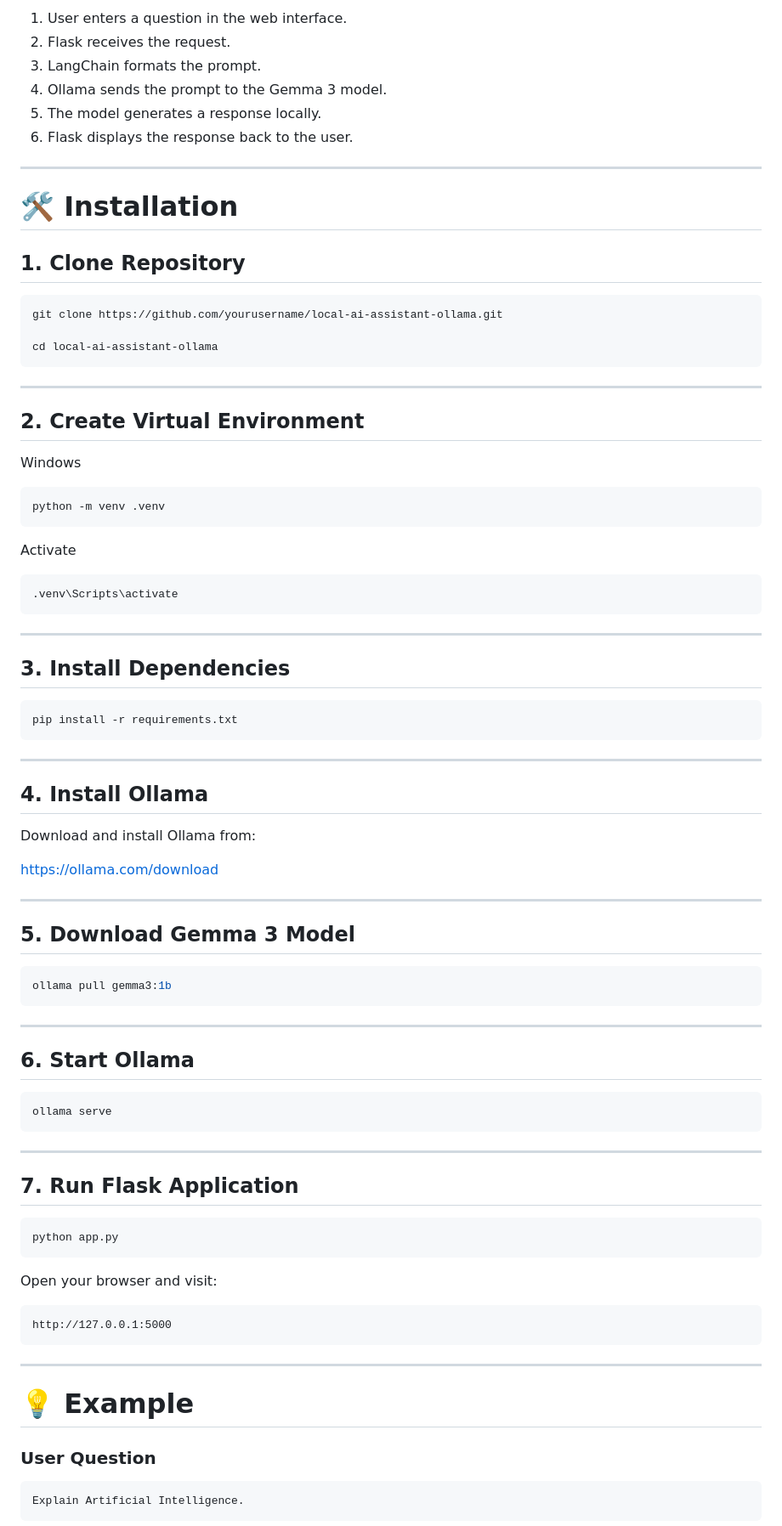
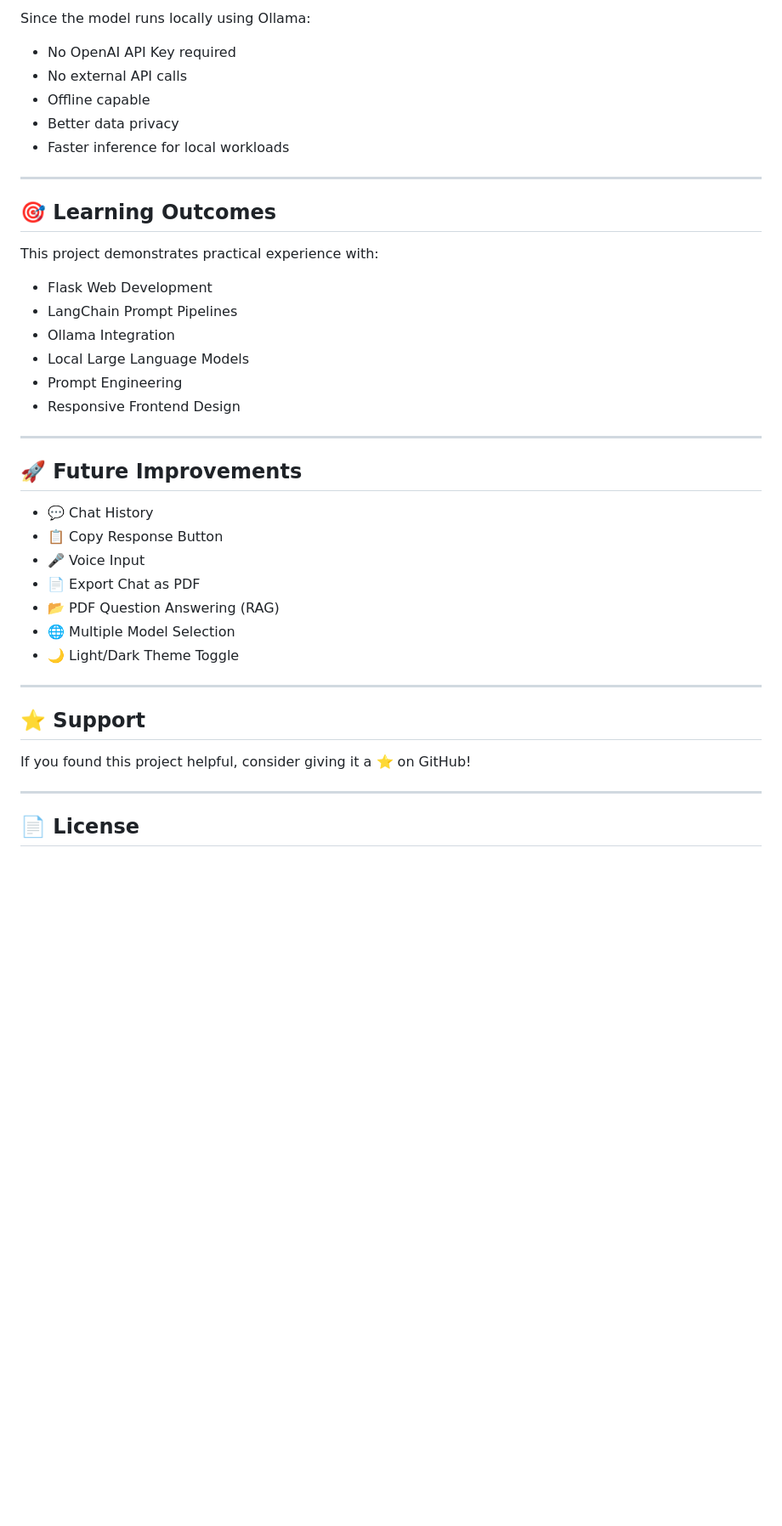
Before and after one commit to Gainaboina-Madhu/local-ai-assistant-ollama, a Markdown page: README.md, the part around one of its changes. Shown at 85% size. GitHub-like rendering; blank space fills up the shorter version.

````diff
--- a/README.md
+++ b/README.md
@@ -78,92 +159,44 @@ local-ai-assistant-ollama/
 
-1. User enters a question in the web interface.
-2. Flask receives the request.
-3. LangChain formats the prompt.
-4. Ollama sends the prompt to the Gemma 3 model.
-5. The model generates a response locally.
-6. Flask displays the response back to the user.
+Since the model runs locally using Ollama:
+
+- No OpenAI API Key required
+- No external API calls
+- Offline capable
+- Better data privacy
+- Faster inference for local workloads
 
 ---
 
-# 🛠 Installation
+## 🎯 Learning Outcomes
 
-## 1. Clone Repository
+This project demonstrates practical experience with:
 
-```bash
-git clone https://github.com/yourusername/local-ai-assistant-ollama.git
-
-cd local-ai-assistant-ollama
-```
+- Flask Web Development
+- LangChain Prompt Pipelines
+- Ollama Integration
+- Local Large Language Models
+- Prompt Engineering
+- Responsive Frontend Design
 
 ---
 
-## 2. Create Virtual Environment
+## 🚀 Future Improvements
 
-Windows
-
-```bash
-python -m venv .venv
-```
-
-Activate
-
-```bash
-.venv\Scripts\activate
-```
+- 💬 Chat History
+- 📋 Copy Response Button
+- 🎤 Voice Input
+- 📄 Export Chat as PDF
+- 📂 PDF Question Answering (RAG)
+- 🌐 Multiple Model Selection
+- 🌙 Light/Dark Theme Toggle
 
 ---
 
-## 3. Install Dependencies
+## ⭐ Support
 
-```bash
-pip install -r requirements.txt
-```
+If you found this project helpful, consider giving it a ⭐ on GitHub!
 
 ---
 
-## 4. Install Ollama
+## 📄 License
 
-Download and install Ollama from:
-
-https://ollama.com/download
-
----
-
-## 5. Download Gemma 3 Model
-
-```bash
-ollama pull gemma3:1b
-```
-
----
-
-## 6. Start Ollama
-
-```bash
-ollama serve
-```
-
----
-
-## 7. Run Flask Application
-
-```bash
-python app.py
-```
-
-Open your browser and visit:
-
-```
-http://127.0.0.1:5000
-```
-
----
-
-# 💡 Example
-
-### User Question
-
-```
-Explain Artificial Intelligence.
-```
-
````
Also changed, not shown: other parts of README.md (+118 -104 lines).
